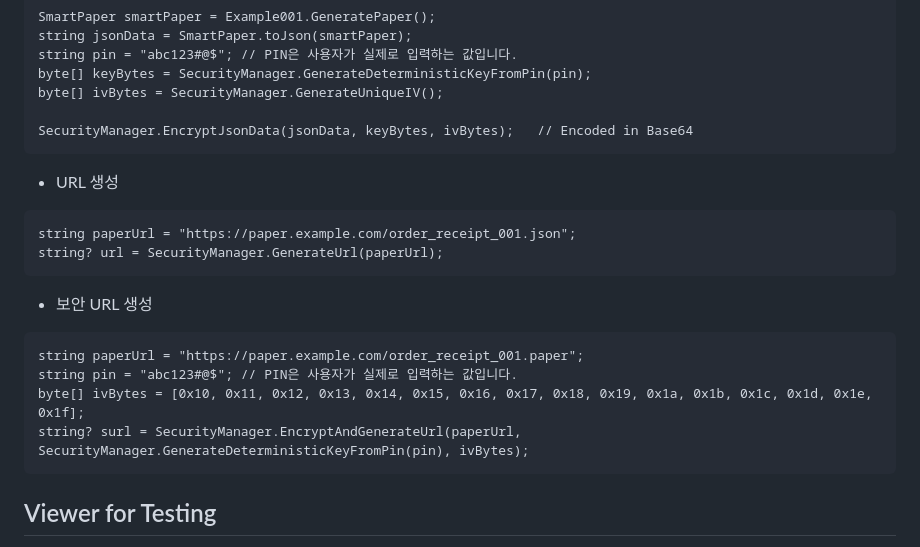
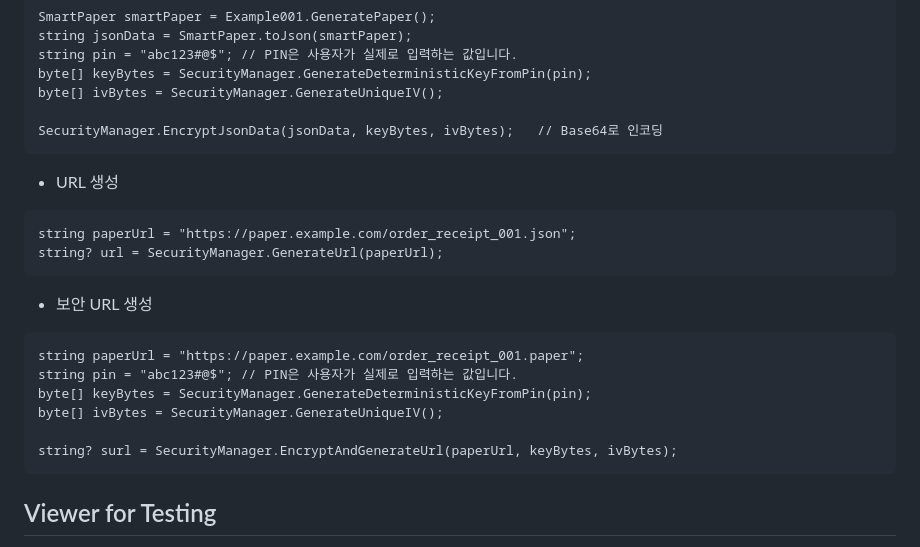
Before and after one commit to smart-paper/SmartPaper, a Markdown page: README.ko.md, the part around the change. Rendered like a GitHub page.

````diff
--- a/README.ko.md
+++ b/README.ko.md
@@ -222,7 +222,7 @@ string pin = "abc123#@$"; // PIN은 사용자가 실제로 입력하는 값입
 byte[] keyBytes = SecurityManager.GenerateDeterministicKeyFromPin(pin);
 byte[] ivBytes = SecurityManager.GenerateUniqueIV();
 
-SecurityManager.EncryptJsonData(jsonData, keyBytes, ivBytes);	// Encoded in Base64
+SecurityManager.EncryptJsonData(jsonData, keyBytes, ivBytes);	// Base64로 인코딩
 ```
 
 * URL 생성
@@ -237,8 +237,10 @@ string? url = SecurityManager.GenerateUrl(paperUrl);
 ```
 string paperUrl = "https://paper.example.com/order_receipt_001.paper";
 string pin = "abc123#@$"; // PIN은 사용자가 실제로 입력하는 값입니다.
-byte[] ivBytes = [0x10, 0x11, 0x12, 0x13, 0x14, 0x15, 0x16, 0x17, 0x18, 0x19, 0x1a, 0x1b, 0x1c, 0x1d, 0x1e, 0x1f];
-string? surl = SecurityManager.EncryptAndGenerateUrl(paperUrl, SecurityManager.GenerateDeterministicKeyFromPin(pin), ivBytes);
+byte[] keyBytes = SecurityManager.GenerateDeterministicKeyFromPin(pin);
+byte[] ivBytes = SecurityManager.GenerateUniqueIV();
+
+string? surl = SecurityManager.EncryptAndGenerateUrl(paperUrl, keyBytes, ivBytes);
 ```
 
 ## Viewer for Testing
````
Also changed, not shown: README.md (+4 -2 lines).
